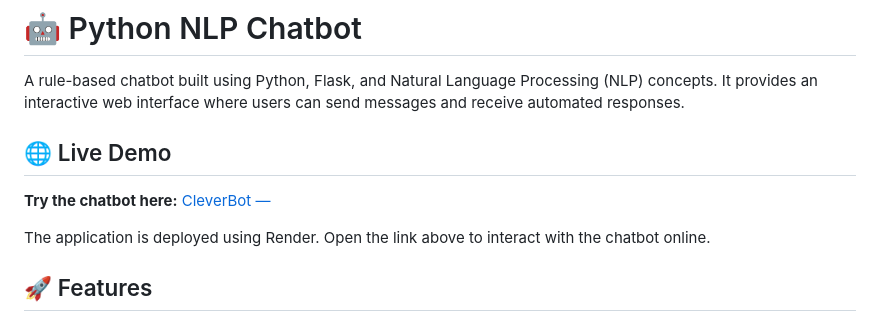
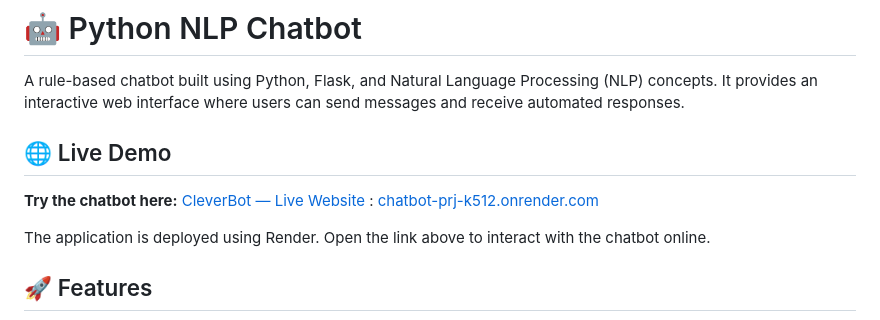
Before and after one commit to sonupal0029/chatbot-prj, a Markdown page: README.md, the part around the change. GitHub-like rendering.

Commit message:
https://chatbot-prj-k512.onrender.com/

```diff
--- a/README.md
+++ b/README.md
@@ -2,11 +2,9 @@
 
 A rule-based chatbot built using Python, Flask, and Natural Language Processing (NLP) concepts. It provides an interactive web interface where users can send messages and receive automated responses.
 
-
-
 ## 🌐 Live Demo
 
-**Try the chatbot here:** [CleverBot — ](https://chatbot-prj-k512.onrender.com/)
+**Try the chatbot here:** [CleverBot ](https://chatbot-prj-k512.onrender.com/)[— Live Website](https://chatbot-prj-k512.onrender.com/) : [chatbot-prj-k512.onrender.com](https://chatbot-prj-k512.onrender.com/)
 
 The application is deployed using Render. Open the link above to interact with the chatbot online.
 
```
